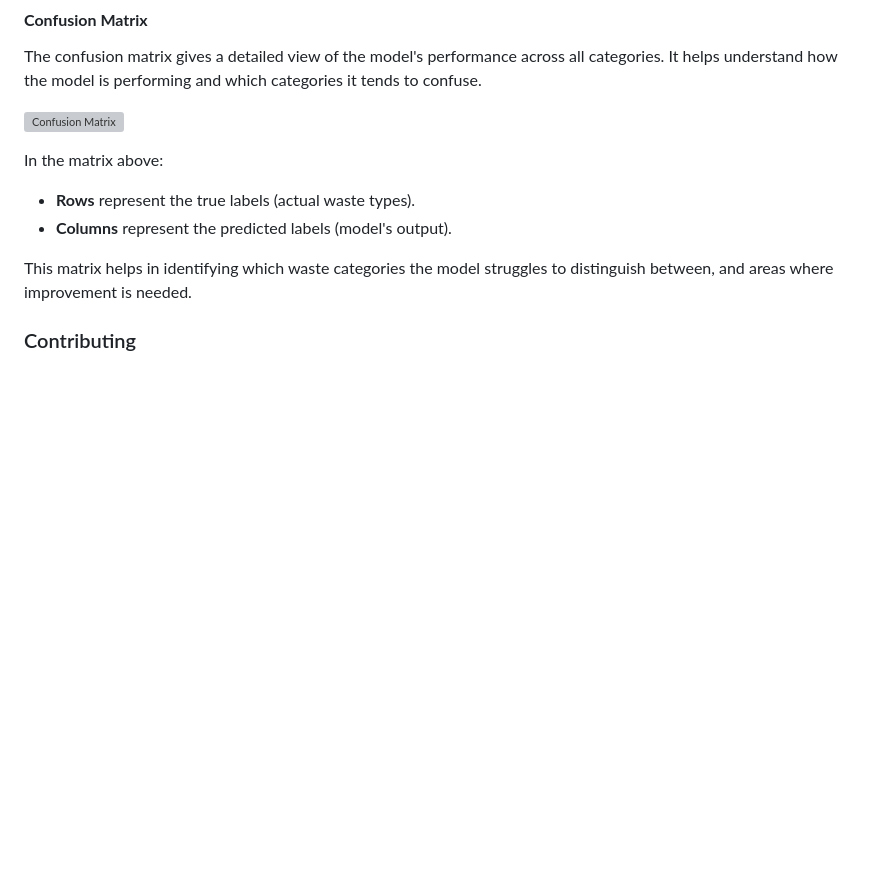
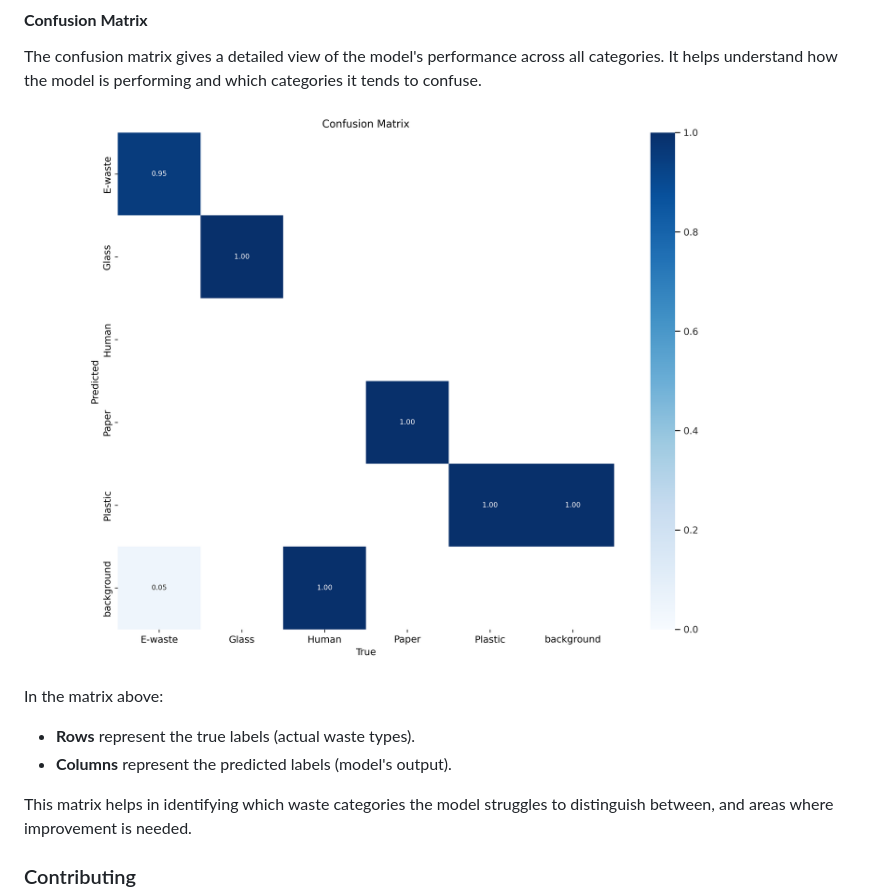
Before and after one commit to Prajakta713/Smart-Waste-Sorter, a Markdown page: README.md, the part around the change. Rendered like a GitHub page; blank space fills up the shorter version; grey boxes are pictures that could not be loaded.

```diff
--- a/README.md
+++ b/README.md
@@ -153,7 +153,7 @@ The curve above shows the model's accuracy across the epochs. As seen, the accur
 
 The confusion matrix gives a detailed view of the model's performance across all categories. It helps understand how the model is performing and which categories it tends to confuse.
 
-![Confusion Matrix](images/confusion_matrix.png)
+![Confusion Matrix](exp/confusion_matrix.png)
 
 In the matrix above:
 - **Rows** represent the true labels (actual waste types).
```
